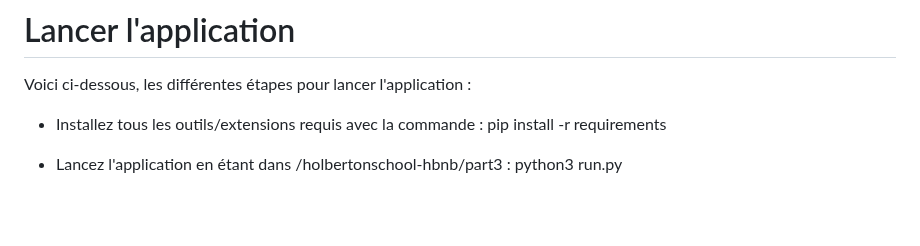
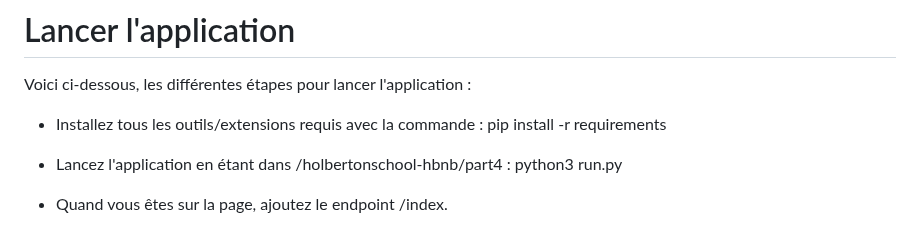
Before and after one commit to Le-Meur-Mai/holbertonschool-hbnb, a Markdown page: part4/README.md, the part around the change. Drawn GitHub-style; blank space fills up the shorter version.

```diff
--- a/part4/README.md
+++ b/part4/README.md
@@ -338,5 +338,7 @@ Voici ci-dessous, les différentes étapes pour lancer l'application :
 - Installez tous les outils/extensions requis avec la commande :
 pip install -r requirements
 
-- Lancez l'application en étant dans /holbertonschool-hbnb/part3 :
+- Lancez l'application en étant dans /holbertonschool-hbnb/part4 :
 python3 run.py
+
+- Quand vous êtes sur la page, ajoutez le endpoint /index.
```
